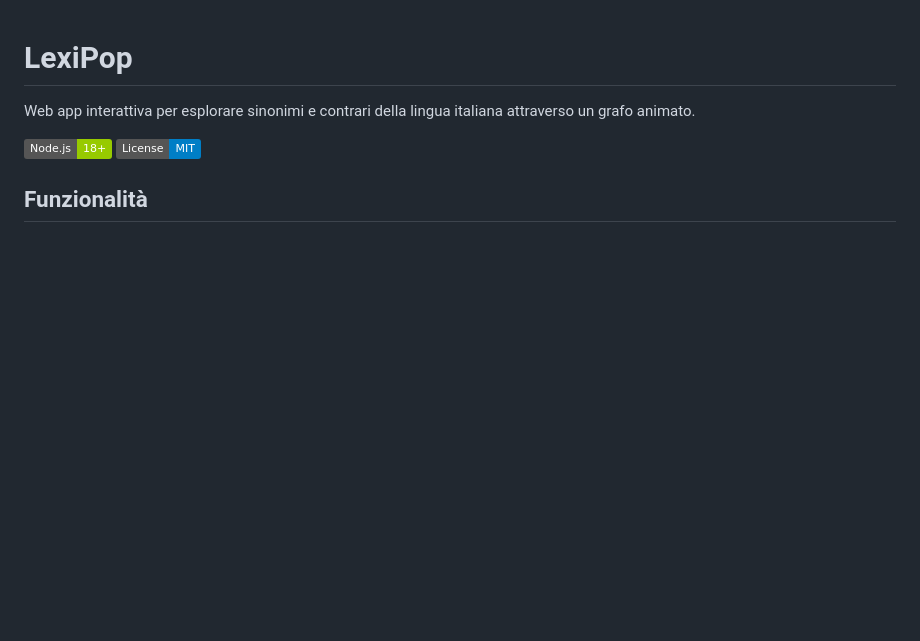
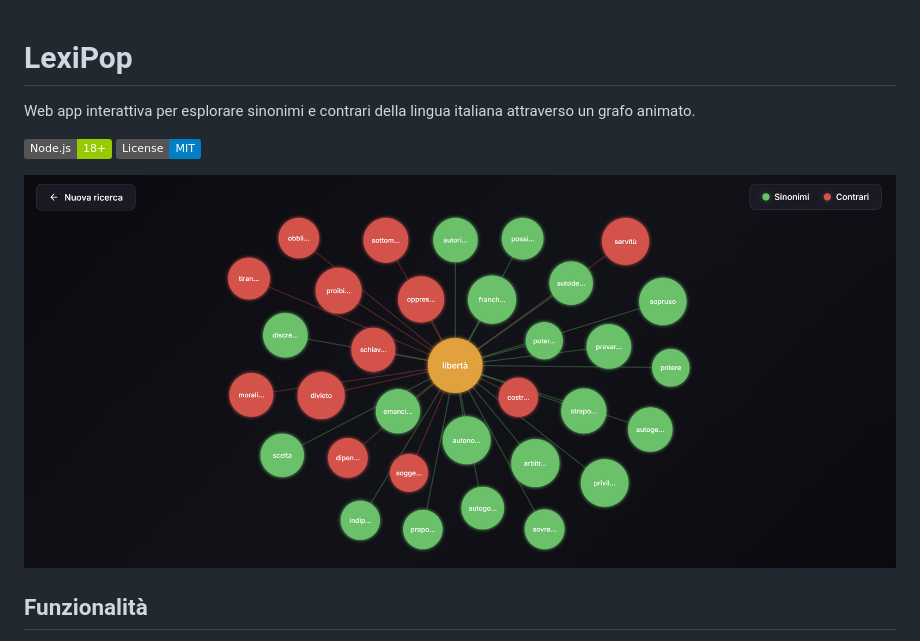
Before and after one commit to robertosolari/LexiPop, a Markdown page: README.md, the part around the change. Rendered like a GitHub page; pictures changed too: screenshot.png (added); badges without logos; blank space fills up the shorter version.

Commit message:
add screenshot to README.md for visual reference

```diff
--- a/README.md
+++ b/README.md
@@ -4,6 +4,8 @@ Web app interattiva per esplorare sinonimi e contrari della lingua italiana attr
 
 ![Node.js](https://img.shields.io/badge/Node.js-18+-green)
 ![License](https://img.shields.io/badge/License-MIT-blue)
+
+![Screenshot](screenshot.png)
 
 ## Funzionalità
 
```
